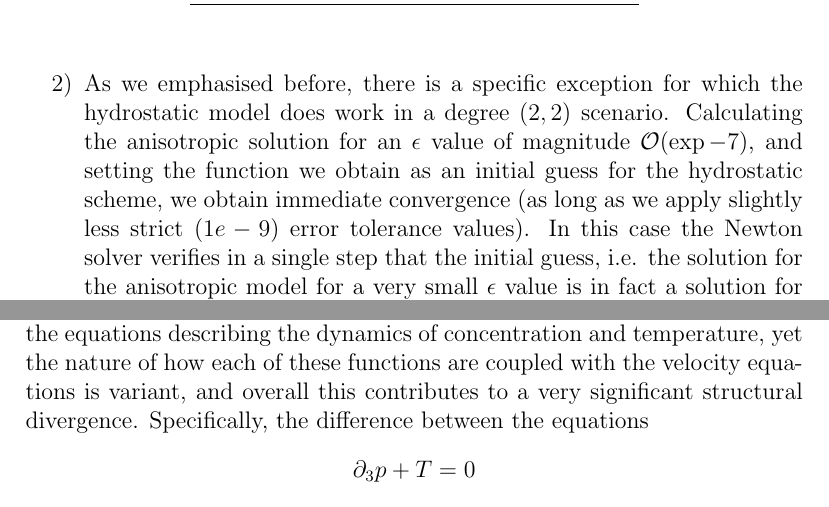
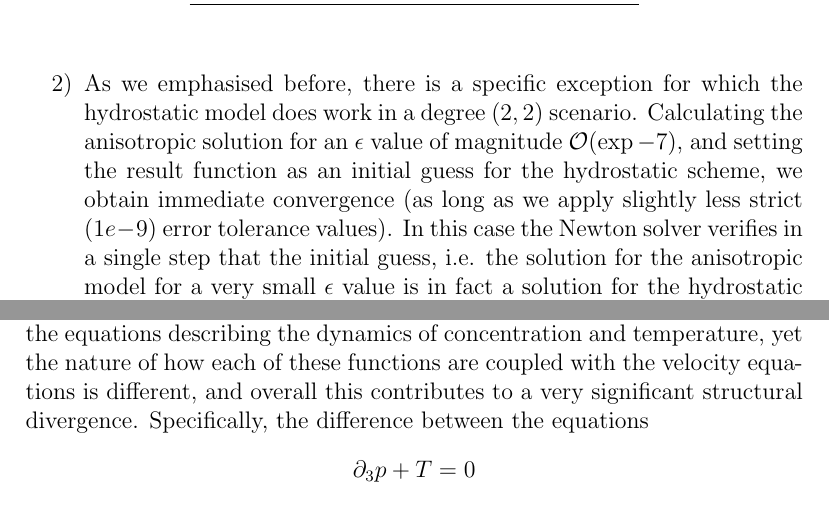
Before and after one commit to msjuhasznora/mathsgitrepo, a LaTeX thesis (year_four/thesis/phd_thesis_nj.tex): two parts of pages 65 and 116 of 123, joined at a grey line, cut so that both start at the same text. Compiled offline with pdfLaTeX.

Commit message:
corrections 8

```diff
--- a/year_four/thesis/phd_thesis_nj.tex
+++ b/year_four/thesis/phd_thesis_nj.tex
@@ -1630,7 +1630,7 @@ To summarise, the three main ideas of the numerical approach of this present cod
 \end{center}
 \end{table}
 
-  \item As we emphasised before, there is a specific exception for which the hydrostatic model does work in a degree $(2,2)$ scenario. Calculating the anisotropic solution for an $\epsilon$ value of magnitude $\mathcal{O}(\exp{-7})$, and setting the function we obtain as an initial guess for the hydrostatic scheme, we obtain immediate convergence (as long as we apply slightly less strict ($1e-9$) error tolerance values). In this case the Newton solver verifies in a single step that the initial guess, i.e. the solution for the anisotropic model for a very small $\epsilon$ value is in fact a solution for the hydrostatic model. The $L^2$ norms in this case are the following.
+  \item As we emphasised before, there is a specific exception for which the hydrostatic model does work in a degree $(2,2)$ scenario. Calculating the anisotropic solution for an $\epsilon$ value of magnitude $\mathcal{O}(\exp{-7})$, and setting the result function as an initial guess for the hydrostatic scheme, we obtain immediate convergence (as long as we apply slightly less strict ($1e-9$) error tolerance values). In this case the Newton solver verifies in a single step that the initial guess, i.e. the solution for the anisotropic model for a very small $\epsilon$ value is in fact a solution for the hydrostatic model. The $L^2$ norms in this case are the following.
 
   \begin{table}[H]
 \caption{Hydrostatic result norms, vertical velocity degree = 2}
@@ -3298,7 +3298,7 @@ Combining the velocity convergence results (\ref{StrongConvVelocity1})--(\ref{St
 
 \subsection{Existence of the strong solutions of the hydrostatic equations of the polluted atmosphere} \label{strongexistencesection}
 
-The section is dedicated to showing the existence of the unique global strong solution $(\mathbf{u}_h, u_3, c)$ of the hydrostatic limit system (\ref{HNSC1_coordinates_DWMC})--(\ref{HNSC4_coordinates_DWMC}), (\ref{HNSC5_strong_cshift_coordinates_DWMC}), (\ref{HNSC_init_coordinates_DWMC}), (\ref{HNSC_bc-strong_coordinates_DWMC}) --- in other words we prove Theorem \ref{existenceconcentrationSTRONG}. The proof's first part strongly uses the existence result achieved in \cite{cao2014local}: here the authors focus on a system that is very similar to ours, including an incomplete Laplacian in the convection-diffusion equation. However, while they work with a temperature function $T,$ in our case the additional function to the velocity-pressure pair is the concentration $c.$ Even though there is a strong analogy between the equations describing the dynamics of concentration and temperature, yet the nature of how each of these functions are coupled with the velocity equations is variant, and overall this contributes to a very significant structural divergence. Specifically, the difference between the equations $$ \partial_3 p + T = 0$$ and $$ \partial_3 p = 0$$ turns out to be a cardinal one concerning global existence. Observe in these equations that for the case of the temperature there is a reciprocal coupling between the momentum equations and the convection-diffusion equation, on the other hand the coupling for the pollution concentration is one-sided, the hydrostatic equation does not depend on the function $c.$
+The section is dedicated to showing the existence of the unique global strong solution $(\mathbf{u}_h, u_3, c)$ of the hydrostatic limit system (\ref{HNSC1_coordinates_DWMC})--(\ref{HNSC4_coordinates_DWMC}), (\ref{HNSC5_strong_cshift_coordinates_DWMC}), (\ref{HNSC_init_coordinates_DWMC}), (\ref{HNSC_bc-strong_coordinates_DWMC}) --- in other words we prove Theorem \ref{existenceconcentrationSTRONG}. The proof's first part strongly uses the existence result achieved in \cite{cao2014local}: here the authors focus on a system that is very similar to ours, including an incomplete Laplacian in the convection-diffusion equation. However, while they work with a temperature function $T,$ in our case the additional function to the velocity-pressure pair is the concentration $c.$ Even though there is a strong analogy between the equations describing the dynamics of concentration and temperature, yet the nature of how each of these functions are coupled with the velocity equations is different, and overall this contributes to a very significant structural divergence. Specifically, the difference between the equations $$ \partial_3 p + T = 0$$ and $$ \partial_3 p = 0$$ turns out to be a cardinal one concerning global existence. Observe in these equations that for the case of the temperature there is a reciprocal coupling between the momentum equations and the convection-diffusion equation, on the other hand the coupling for the pollution concentration is one-sided, the hydrostatic equation does not depend on the function $c.$
 
 The method of \cite{cao2014local} is easily applicable with minor changes to our system until reaching the verification of local existence; the transplantation of their global existence proof on the other hand becomes very problematic. The presence of $T$ in the hydrostatic equation makes certain cancellations possible in their case which eventually guarantee the ability to close estimates that otherwise would not lead to meaningful implications. Since our hydrostatic equation does not include $c,$ we will work out a set of rather independent estimates to show the continuability of the concentration function.
 
```
